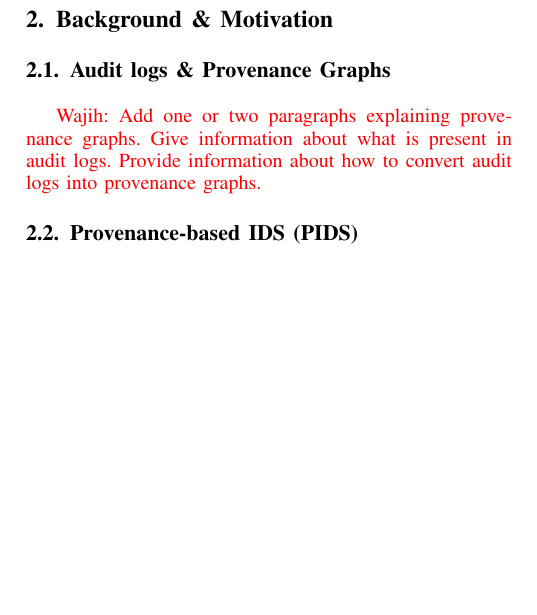
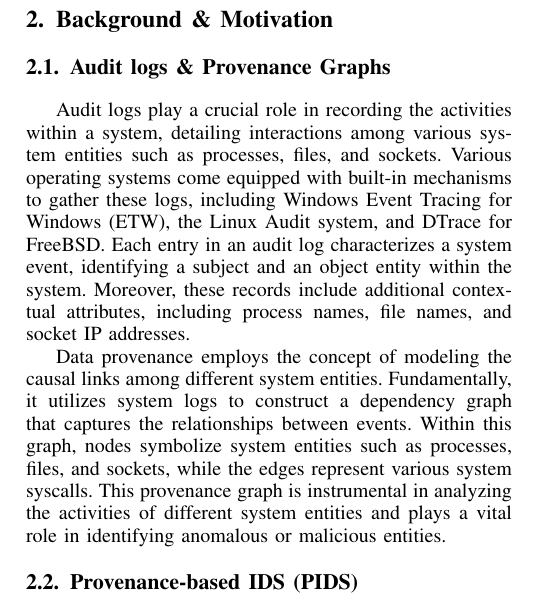
Before and after one commit to DART-Laboratory/gestalt, a LaTeX paper (paper/main.tex, which reads paper/background.tex): part of one column of page 2 of 14, cut so that both start at the same text, the shorter picture padded with empty space. Compiled offline with pdfLaTeX; a missing font is replaced by an installed copy or a similar font; a LaTeX package or settings file that is missing is left out.

Commit message:
updated background section

```diff
--- a/paper/background.tex
+++ b/paper/background.tex
@@ -13,7 +13,11 @@
 %\wajih{make a macro for Provenance-based IDS which is PIDS and use PIDS everywhere where you say intrusion detection. It saves space and also narrows the scope of our paper to PIDS. Use macros for words like word2vec, etc. because of letter capitalization. Also convert the words like Graph Neural Network into GNN to save space.}
 
 \subsection{Audit logs \& Provenance Graphs}
-\wajih{Add one or two paragraphs explaining provenance graphs. Give information about what is present in audit logs. Provide information about how to convert audit logs into provenance graphs. }
+%\wajih{Add one or two paragraphs explaining provenance graphs. Give information about what is present in audit logs. Provide information about how to convert audit logs into provenance graphs. }
+
+Audit logs play a crucial role in recording the activities within a system, detailing interactions among various system entities such as processes, files, and sockets. Various operating systems come equipped with built-in mechanisms to gather these logs, including Windows Event Tracing for Windows (ETW), the Linux Audit system, and DTrace for FreeBSD. Each entry in an audit log characterizes a system event, identifying a subject and an object entity within the system. Moreover, these records include additional contextual attributes, including process names, file names, and socket IP addresses.
+
+Data provenance employs the concept of modeling the causal links among different system entities. Fundamentally, it utilizes system logs to construct a dependency graph that captures the relationships between events. Within this graph, nodes symbolize system entities such as processes, files, and sockets, while the edges represent various system syscalls. This provenance graph is instrumental in analyzing the activities of different system entities and plays a vital role in identifying anomalous or malicious entities.
 
 
 \subsection{Provenance-based IDS (PIDS)}
```
